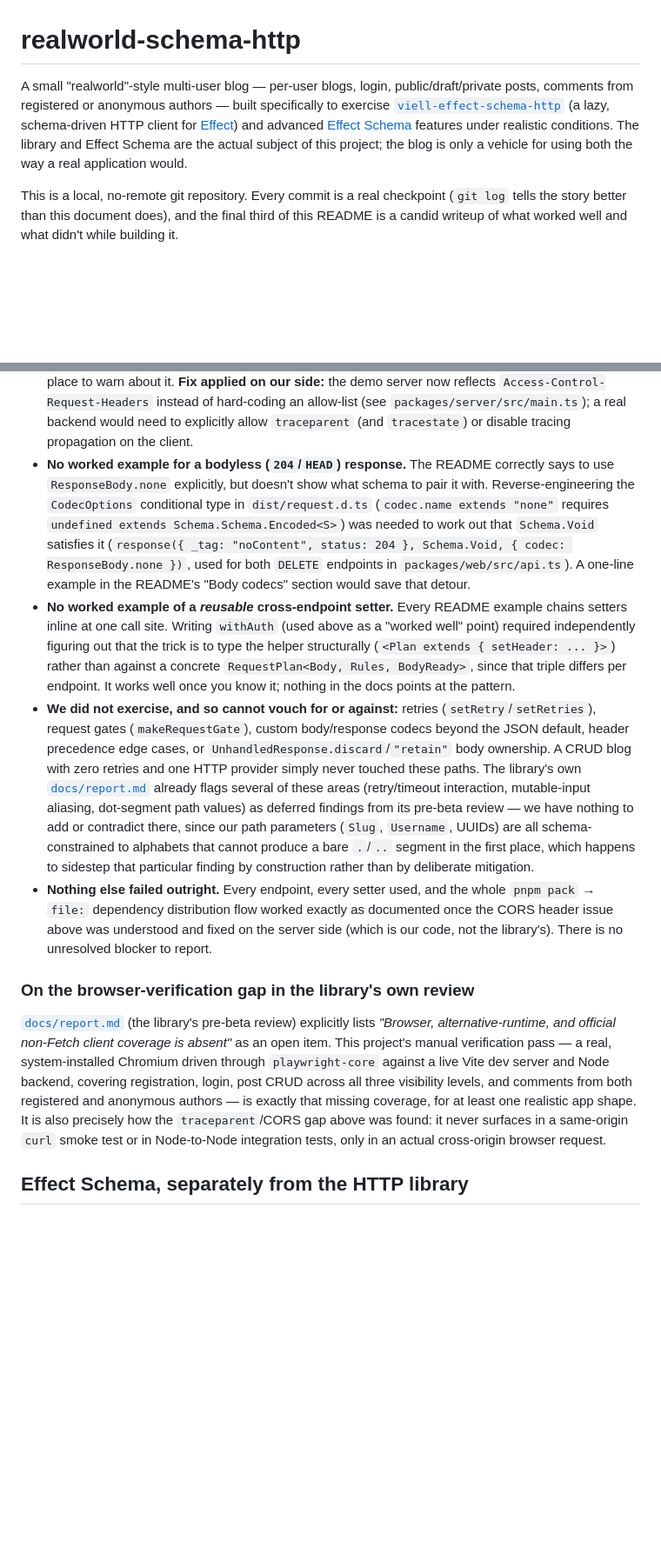
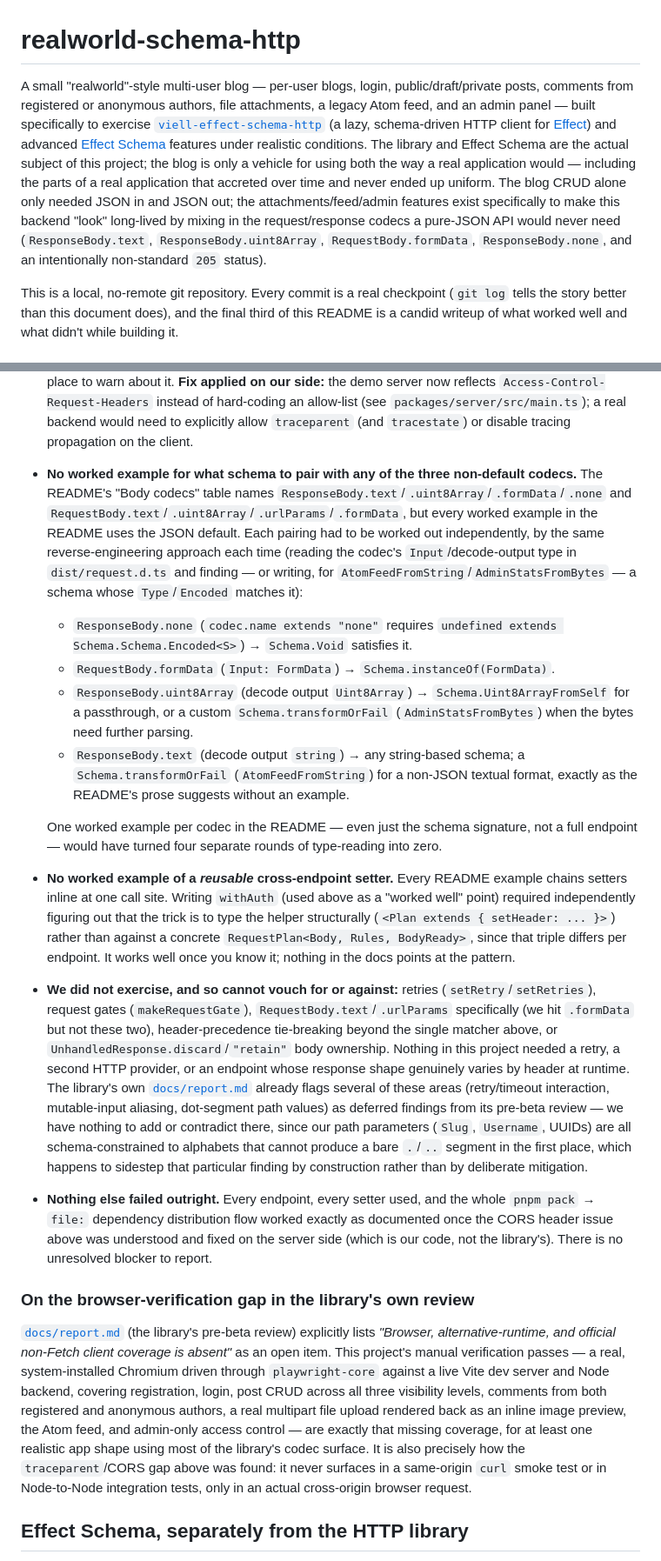
Before and after one commit to viell-dev/effect-schema-http, a Markdown page: README.md, 2 parts joined by grey strips. Shown at 87% size. Rendered like a GitHub page; blank space fills up the shorter version.

```diff
--- a/README.md
+++ b/README.md
@@ -1,11 +1,17 @@
 # realworld-schema-http
 
 A small "realworld"-style multi-user blog — per-user blogs, login, public/draft/private posts,
-comments from registered or anonymous authors — built specifically to exercise
-[`viell-effect-schema-http`](../repo) (a lazy, schema-driven HTTP client for
-[Effect](https://effect.website/)) and advanced [Effect Schema](https://effect.website/docs/schema/introduction/)
-features under realistic conditions. The library and Effect Schema are the actual subject of this
-project; the blog is only a vehicle for using both the way a real application would.
+comments from registered or anonymous authors, file attachments, a legacy Atom feed, and an admin
+panel — built specifically to exercise [`viell-effect-schema-http`](../repo) (a lazy, schema-driven
+HTTP client for [Effect](https://effect.website/)) and advanced
+[Effect Schema](https://effect.website/docs/schema/introduction/) features under realistic
+conditions. The library and Effect Schema are the actual subject of this project; the blog is only
+a vehicle for using both the way a real application would — including the parts of a real
+application that accreted over time and never ended up uniform. The blog CRUD alone only needed
+JSON in and JSON out; the attachments/feed/admin features exist specifically to make this backend
+"look" long-lived by mixing in the request/response codecs a pure-JSON API would never need
+(`ResponseBody.text`, `ResponseBody.uint8Array`, `RequestBody.formData`, `ResponseBody.none`,
+and an intentionally non-standard `205` status).
 
 This is a local, no-remote git repository. Every commit is a real checkpoint (`git log` tells the
 story better than this document does), and the final third of this README is a candid writeup of
@@ -158,13 +215,25 @@ All in `packages/domain/src`, used identically by both `server` and `web`:
   side:** the demo server now reflects `Access-Control-Request-Headers` instead of hard-coding an
   allow-list (see `packages/server/src/main.ts`); a real backend would need to explicitly allow
   `traceparent` (and `tracestate`) or disable tracing propagation on the client.
-- **No worked example for a bodyless (`204`/`HEAD`) response.** The README correctly says to use
-  `ResponseBody.none` explicitly, but doesn't show what schema to pair it with. Reverse-engineering
-  the `CodecOptions` conditional type in `dist/request.d.ts` (`codec.name extends "none"` requires
-  `undefined extends Schema.Schema.Encoded<S>`) was needed to work out that `Schema.Void` satisfies
-  it (`response({ _tag: "noContent", status: 204 }, Schema.Void, { codec: ResponseBody.none })`,
-  used for both `DELETE` endpoints in `packages/web/src/api.ts`). A one-line example in the README's
-  "Body codecs" section would save that detour.
+- **No worked example for what schema to pair with any of the three non-default codecs.** The
+  README's "Body codecs" table names `ResponseBody.text`/`.uint8Array`/`.formData`/`.none` and
+  `RequestBody.text`/`.uint8Array`/`.urlParams`/`.formData`, but every worked example in the README
+  uses the JSON default. Each pairing had to be worked out independently, by the same
+  reverse-engineering approach each time (reading the codec's `Input`/decode-output type in
+  `dist/request.d.ts` and finding — or writing, for `AtomFeedFromString`/`AdminStatsFromBytes` — a
+  schema whose `Type`/`Encoded` matches it):
+  - `ResponseBody.none` (`codec.name extends "none"` requires `undefined extends
+    Schema.Schema.Encoded<S>`) → `Schema.Void` satisfies it.
+  - `RequestBody.formData` (`Input: FormData`) → `Schema.instanceOf(FormData)`.
+  - `ResponseBody.uint8Array` (decode output `Uint8Array`) → `Schema.Uint8ArrayFromSelf` for a
+    passthrough, or a custom `Schema.transformOrFail` (`AdminStatsFromBytes`) when the bytes need
+    further parsing.
+  - `ResponseBody.text` (decode output `string`) → any string-based schema; a
+    `Schema.transformOrFail` (`AtomFeedFromString`) for a non-JSON textual format, exactly as the
+    README's prose suggests without an example.
+
+  One worked example per codec in the README — even just the schema signature, not a full endpoint
+  — would have turned four separate rounds of type-reading into zero.
 - **No worked example of a *reusable* cross-endpoint setter.** Every README example chains setters
   inline at one call site. Writing `withAuth` (used above as a "worked well" point) required
   independently figuring out that the trick is to type the helper structurally
@@ -172,9 +241,11 @@ All in `packages/domain/src`, used identically by both `server` and `web`:
   BodyReady>`, since that triple differs per endpoint. It works well once you know it; nothing in
   the docs points at the pattern.
 - **We did not exercise, and so cannot vouch for or against:** retries (`setRetry`/`setRetries`),
-  request gates (`makeRequestGate`), custom body/response codecs beyond the JSON default, header
-  precedence edge cases, or `UnhandledResponse.discard`/`"retain"` body ownership. A CRUD blog with
-  zero retries and one HTTP provider simply never touched these paths. The library's own
+  request gates (`makeRequestGate`), `RequestBody.text`/`.urlParams` specifically (we hit
+  `.formData` but not these two), header-precedence tie-breaking beyond the single matcher above, or
+  `UnhandledResponse.discard`/`"retain"` body ownership. Nothing in this project needed a retry, a
+  second HTTP provider, or an endpoint whose response shape genuinely varies by header at runtime.
+  The library's own
   [`docs/report.md`](../repo/docs/report.md) already flags several of these areas (retry/timeout
   interaction, mutable-input aliasing, dot-segment path values) as deferred findings from its
   pre-beta review — we have nothing to add or contradict there, since our path parameters
@@ -190,13 +261,14 @@ All in `packages/domain/src`, used identically by both `server` and `web`:
 
 [`docs/report.md`](../repo/docs/report.md) (the library's pre-beta review) explicitly lists
 *"Browser, alternative-runtime, and official non-Fetch client coverage is absent"* as an open item.
-This project's manual verification pass — a real, system-installed Chromium driven through
+This project's manual verification passes — a real, system-installed Chromium driven through
 `playwright-core` against a live Vite dev server and Node backend, covering registration, login,
-post CRUD across all three visibility levels, and comments from both registered and anonymous
-authors — is exactly that missing coverage, for at least one realistic app shape. It is also
-precisely how the `traceparent`/CORS gap above was found: it never surfaces in a same-origin
-`curl` smoke test or in Node-to-Node integration tests, only in an actual cross-origin browser
-request.
+post CRUD across all three visibility levels, comments from both registered and anonymous authors,
+a real multipart file upload rendered back as an inline image preview, the Atom feed, and
+admin-only access control — are exactly that missing coverage, for at least one realistic app
+shape using most of the library's codec surface. It is also precisely how the `traceparent`/CORS
+gap above was found: it never surfaces in a same-origin `curl` smoke test or in Node-to-Node
+integration tests, only in an actual cross-origin browser request.
 
 ## Effect Schema, separately from the HTTP library
 
```
Also changed, not shown: other parts of README.md (+60 -9 lines).
